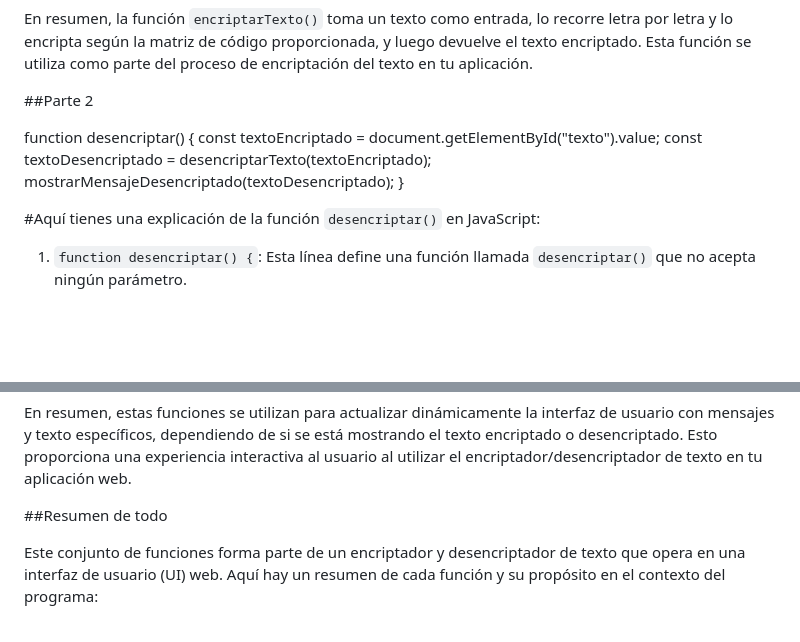
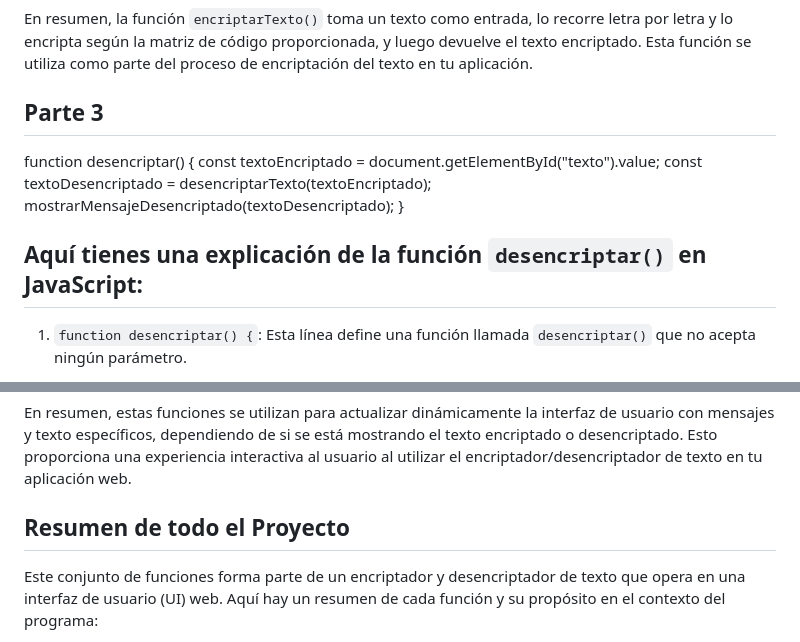
Before and after one commit to TeodoroMG/Encriptador-de-texto, a Markdown page: README.md, 2 parts joined by grey strips. GitHub-like rendering; blank space fills up the shorter version.

Commit message:
Actualiza el readme con detalles específicos

```diff
--- a/README.md
+++ b/README.md
@@ -87,7 +87,7 @@ Claro, aquí tienes una explicación de la función `encriptarTexto()` en JavaSc
 
 En resumen, la función `encriptarTexto()` toma un texto como entrada, lo recorre letra por letra y lo encripta según la matriz de código proporcionada, y luego devuelve el texto encriptado. Esta función se utiliza como parte del proceso de encriptación del texto en tu aplicación.
 
-##Parte 2
+## Parte 3
 
 
 
@@ -97,7 +97,7 @@ function desencriptar() {
   mostrarMensajeDesencriptado(textoDesencriptado);
 }
 
-#Aquí tienes una explicación de la función `desencriptar()` en JavaScript:
+## Aquí tienes una explicación de la función `desencriptar()` en JavaScript:
 
 1. `function desencriptar() {`: Esta línea define una función llamada `desencriptar()` que no acepta ningún parámetro.
 
@@ -171,7 +171,7 @@ Estas dos funciones, `mostrarMensajeEncriptado()` y `mostrarMensajeDesencriptado
 
 En resumen, estas funciones se utilizan para actualizar dinámicamente la interfaz de usuario con mensajes y texto específicos, dependiendo de si se está mostrando el texto encriptado o desencriptado. Esto proporciona una experiencia interactiva al usuario al utilizar el encriptador/desencriptador de texto en tu aplicación web.
 
-##Resumen de todo
+## Resumen de todo el Proyecto
 
 Este conjunto de funciones forma parte de un encriptador y desencriptador de texto que opera en una interfaz de usuario (UI) web. Aquí hay un resumen de cada función y su propósito en el contexto del programa:
 
```
Also changed, not shown: other parts of README.md (+8 -8 lines).
